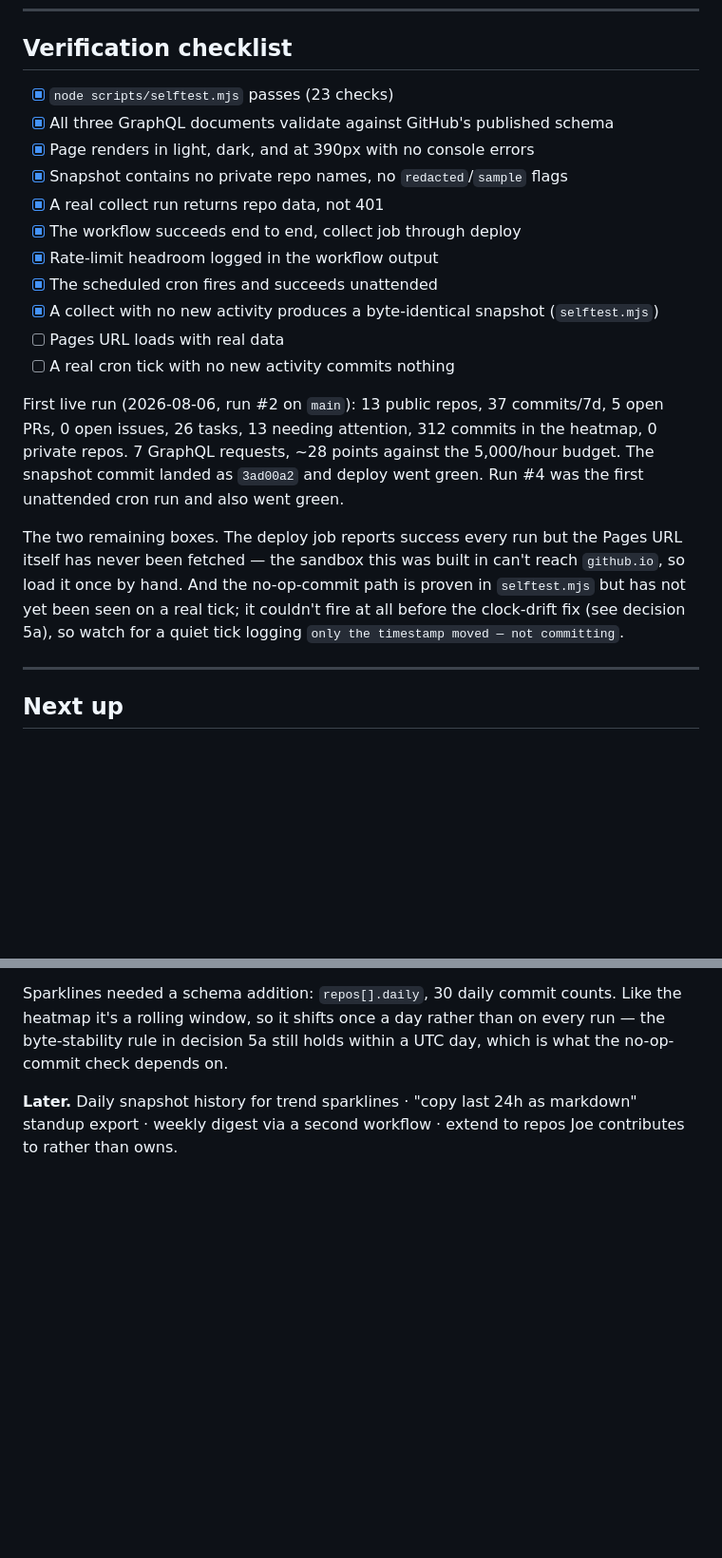
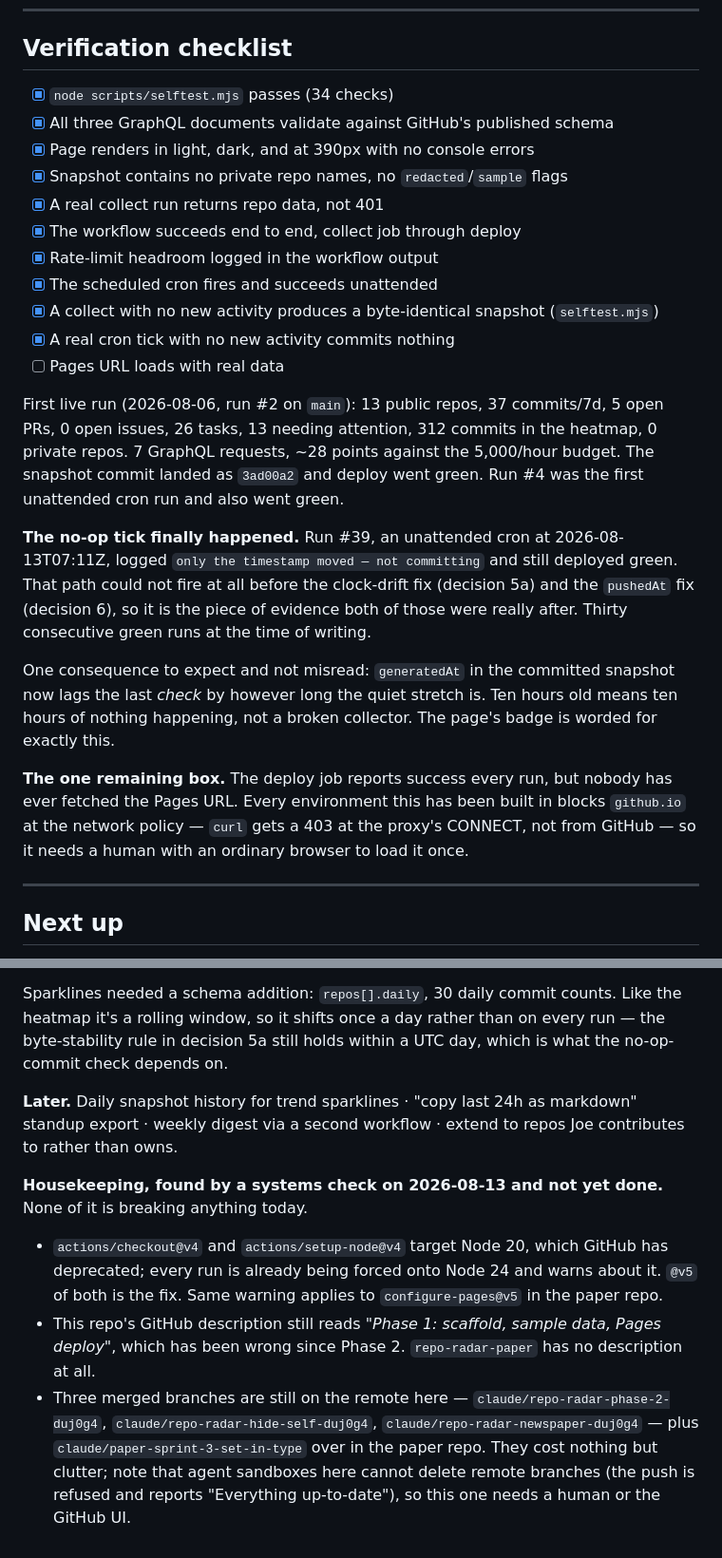
Before and after one commit to joseph-robert-f/repo-radar, a Markdown page: CLAUDE.md, 2 parts joined by grey strips. Shown at 95% size. Drawn GitHub-style; blank space fills up the shorter version.

Commit message:
docs: record what the systems check found (#11)
The no-op cron tick finally happened. Run #39, unattended at
2026-08-13T07:11Z, logged "only the timestamp moved — not committing"
and still deployed green. That was the last open box bar the browser
check, and it's the evidence both the clock-drift fix and the
pushedAt fix were really after — the path couldn't fire before them.

Also noted, because it reads as a fault and isn't: generatedAt now
lags the last check by the length of the quiet stretch. Ten hours old
means ten hours of nothing happening.

The snapshot has a second consumer and CLAUDE.md didn't say so.
repo-radar-paper renders it as a newspaper from its own repo, reading
raw.githubusercontent.com with no credentials. That makes the snapshot
a published interface: renaming a field breaks a site in another repo
and nothing here will fail to tell you. Adding fields is safe. Hiding
a repo here hides it there too, which is why both pipeline repos are
in `hide`.

Housekeeping the check turned up, none of it breaking anything today:
checkout@v4 and setup-node@v4 target the deprecated Node 20 and are
already being forced onto Node 24; this repo's GitHub description
still says "Phase 1: scaffold, sample data"; four merged branches
linger across the two repos, and sandboxes here can't delete remote
branches — the push is refused and reports "Everything up-to-date".

Selftest count in the checklist was 23; it's 34.


Claude-Session: https://claude.ai/code/session_012eLedkznQjqXHdPdS8KDQW

Co-authored-by: Claude <noreply@anthropic.com>

```diff
--- a/CLAUDE.md
+++ b/CLAUDE.md
@@ -302,7 +327,7 @@ only signal.
 
 ## Verification checklist
 
-- [x] `node scripts/selftest.mjs` passes (23 checks)
+- [x] `node scripts/selftest.mjs` passes (34 checks)
 - [x] All three GraphQL documents validate against GitHub's published schema
 - [x] Page renders in light, dark, and at 390px with no console errors
 - [x] Snapshot contains no private repo names, no `redacted`/`sample` flags
@@ -311,8 +336,8 @@ only signal.
 - [x] Rate-limit headroom logged in the workflow output
 - [x] The scheduled cron fires and succeeds unattended
 - [x] A collect with no new activity produces a byte-identical snapshot (`selftest.mjs`)
+- [x] A real cron tick with no new activity commits nothing
 - [ ] Pages URL loads with real data
-- [ ] A real cron tick with no new activity commits nothing
 
 First live run (2026-08-06, run #2 on `main`): 13 public repos, 37 commits/7d, 5 open
 PRs, 0 open issues, 26 tasks, 13 needing attention, 312 commits in the heatmap, 0
@@ -320,12 +345,21 @@ private repos. 7 GraphQL requests, ~28 points against the 5,000/hour budget. The
 snapshot commit landed as `3ad00a2` and deploy went green. Run #4 was the first
 unattended cron run and also went green.
 
-The two remaining boxes. The deploy job reports success every run but the Pages URL
-itself has never been fetched — the sandbox this was built in can't reach `github.io`,
-so load it once by hand. And the no-op-commit path is proven in `selftest.mjs` but has
-not yet been seen on a real tick; it couldn't fire at all before the clock-drift fix
-(see decision 5a), so watch for a quiet tick logging `only the timestamp moved — not
-committing`.
+**The no-op tick finally happened.** Run #39, an unattended cron at 2026-08-13T07:11Z,
+logged `only the timestamp moved — not committing` and still deployed green. That path
+could not fire at all before the clock-drift fix (decision 5a) and the `pushedAt` fix
+(decision 6), so it is the piece of evidence both of those were really after. Thirty
+consecutive green runs at the time of writing.
+
+One consequence to expect and not misread: `generatedAt` in the committed snapshot now
+lags the last *check* by however long the quiet stretch is. Ten hours old means ten
+hours of nothing happening, not a broken collector. The page's badge is worded for
+exactly this.
+
+**The one remaining box.** The deploy job reports success every run, but nobody has ever
+fetched the Pages URL. Every environment this has been built in blocks `github.io` at
+the network policy — `curl` gets a 403 at the proxy's CONNECT, not from GitHub — so it
+needs a human with an ordinary browser to load it once.
 
 ---
 
@@ -348,3 +382,19 @@ no-op-commit check depends on.
 **Later.** Daily snapshot history for trend sparklines · "copy last 24h as markdown"
 standup export · weekly digest via a second workflow · extend to repos Joe contributes
 to rather than owns.
+
+**Housekeeping, found by a systems check on 2026-08-13 and not yet done.** None of it is
+breaking anything today.
+
+- `actions/checkout@v4` and `actions/setup-node@v4` target Node 20, which GitHub has
+  deprecated; every run is already being forced onto Node 24 and warns about it. `@v5`
+  of both is the fix. Same warning applies to `configure-pages@v5` in the paper repo.
+- This repo's GitHub description still reads *"Phase 1: scaffold, sample data, Pages
+  deploy"*, which has been wrong since Phase 2. `repo-radar-paper` has no description at
+  all.
+- Three merged branches are still on the remote here — `claude/repo-radar-phase-2-duj0g4`,
+  `claude/repo-radar-hide-self-duj0g4`, `claude/repo-radar-newspaper-duj0g4` — plus
+  `claude/paper-sprint-3-set-in-type` over in the paper repo. They cost nothing but
+  clutter; note that agent sandboxes here cannot delete remote branches (the push is
+  refused and reports "Everything up-to-date"), so this one needs a human or the GitHub
+  UI.
```
Also changed, not shown: other parts of CLAUDE.md (+26 -1 lines).
